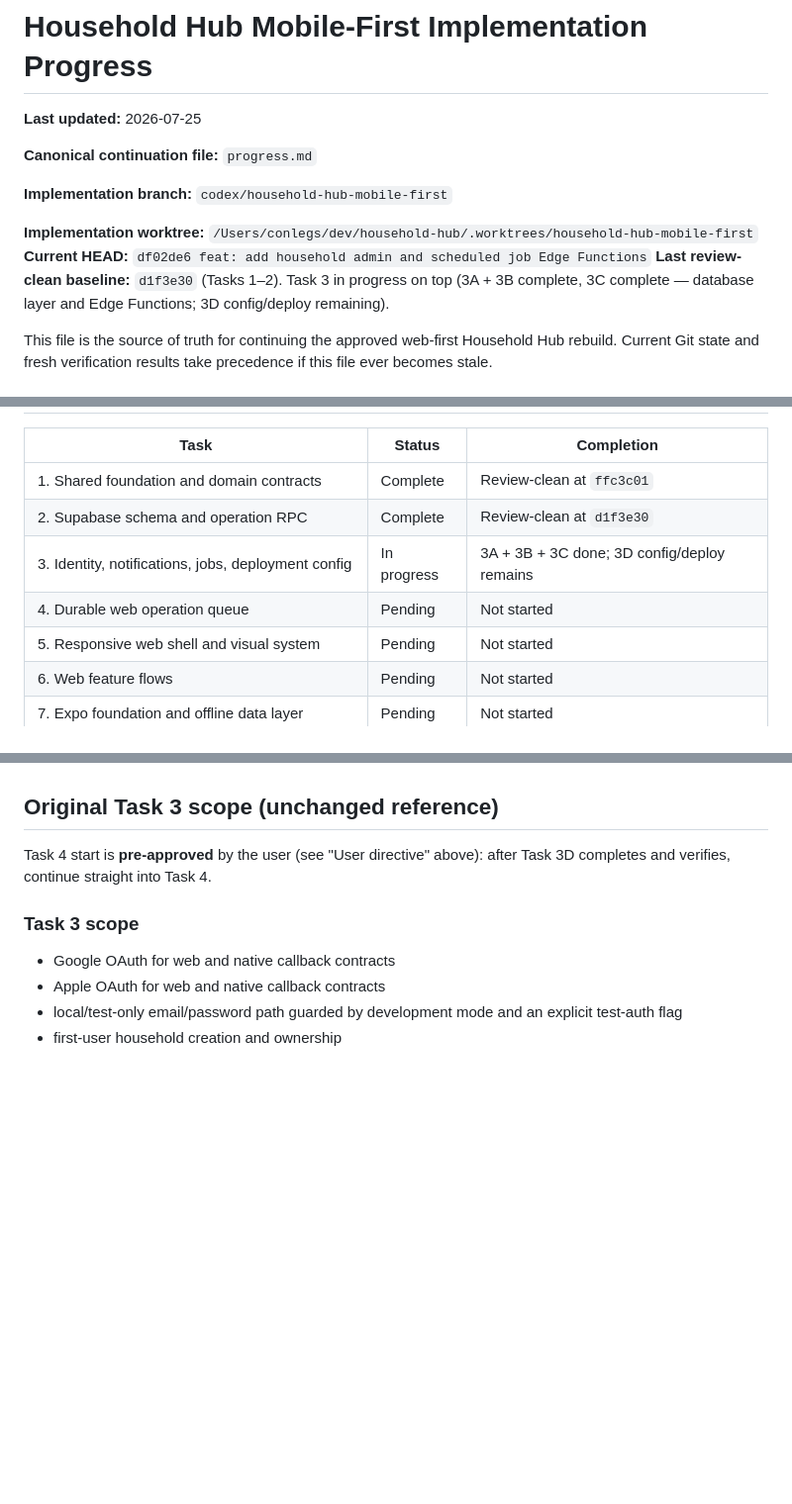
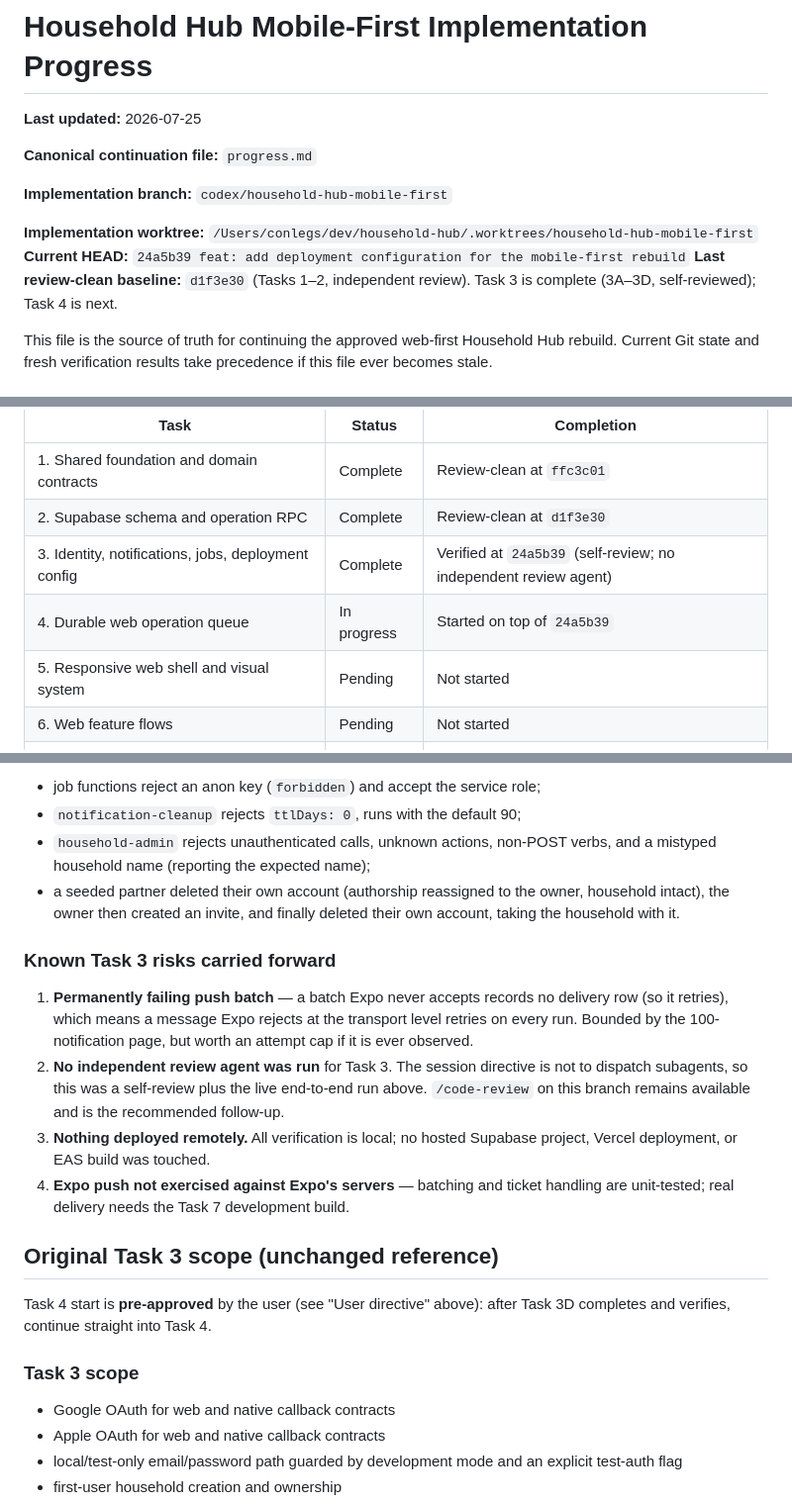
Before and after one commit to yongjukwon/household-hub, a Markdown page: progress.md, 3 parts joined by grey strips. Shown at 99% size. Drawn GitHub-style; blank space fills up the shorter version.

```diff
--- a/progress.md
+++ b/progress.md
@@ -7,10 +7,9 @@
 **Implementation branch:** `codex/household-hub-mobile-first`
 
 **Implementation worktree:** `/Users/conlegs/dev/household-hub/.worktrees/household-hub-mobile-first`
-**Current HEAD:** `df02de6 feat: add household admin and scheduled job Edge Functions`
-**Last review-clean baseline:** `d1f3e30` (Tasks 1–2). Task 3 in progress on top
-(3A + 3B complete, 3C complete — database layer and Edge Functions; 3D
-config/deploy remaining).
+**Current HEAD:** `24a5b39 feat: add deployment configuration for the mobile-first rebuild`
+**Last review-clean baseline:** `d1f3e30` (Tasks 1–2, independent review).
+Task 3 is complete (3A–3D, self-reviewed); Task 4 is next.
 
 This file is the source of truth for continuing the approved web-first
 Household Hub rebuild. Current Git state and fresh verification results take
@@ -80,8 +78,8 @@ precedence if this file ever becomes stale.
 | --- | --- | --- |
 | 1. Shared foundation and domain contracts | Complete | Review-clean at `ffc3c01` |
 | 2. Supabase schema and operation RPC | Complete | Review-clean at `d1f3e30` |
-| 3. Identity, notifications, jobs, deployment config | In progress | 3A + 3B + 3C done; 3D config/deploy remains |
-| 4. Durable web operation queue | Pending | Not started |
+| 3. Identity, notifications, jobs, deployment config | Complete | Verified at `24a5b39` (self-review; no independent review agent) |
+| 4. Durable web operation queue | In progress | Started on top of `24a5b39` |
 | 5. Responsive web shell and visual system | Pending | Not started |
 | 6. Web feature flows | Pending | Not started |
 | 7. Expo foundation and offline data layer | Pending | Not started |
@@ -657,3 +710,25 @@ Task 3 checkpoint report before starting Task 4.
+- job functions reject an anon key (`forbidden`) and accept the service role;
+- `notification-cleanup` rejects `ttlDays: 0`, runs with the default 90;
+- `household-admin` rejects unauthenticated calls, unknown actions, non-POST
+  verbs, and a mistyped household name (reporting the expected name);
+- a seeded partner deleted their own account (authorship reassigned to the
+  owner, household intact), the owner then created an invite, and finally
+  deleted their own account, taking the household with it.
+
+### Known Task 3 risks carried forward
+
+1. **Permanently failing push batch** — a batch Expo never accepts records no
+   delivery row (so it retries), which means a message Expo rejects at the
+   transport level retries on every run. Bounded by the 100-notification page,
+   but worth an attempt cap if it is ever observed.
+2. **No independent review agent was run** for Task 3. The session directive
+   is not to dispatch subagents, so this was a self-review plus the live
+   end-to-end run above. `/code-review` on this branch remains available and
+   is the recommended follow-up.
+3. **Nothing deployed remotely.** All verification is local; no hosted
+   Supabase project, Vercel deployment, or EAS build was touched.
+4. **Expo push not exercised against Expo's servers** — batching and ticket
+   handling are unit-tested; real delivery needs the Task 7 development build.
 
 ## Original Task 3 scope (unchanged reference)
 
```
Also changed, not shown: other parts of progress.md (+65 -11 lines).
